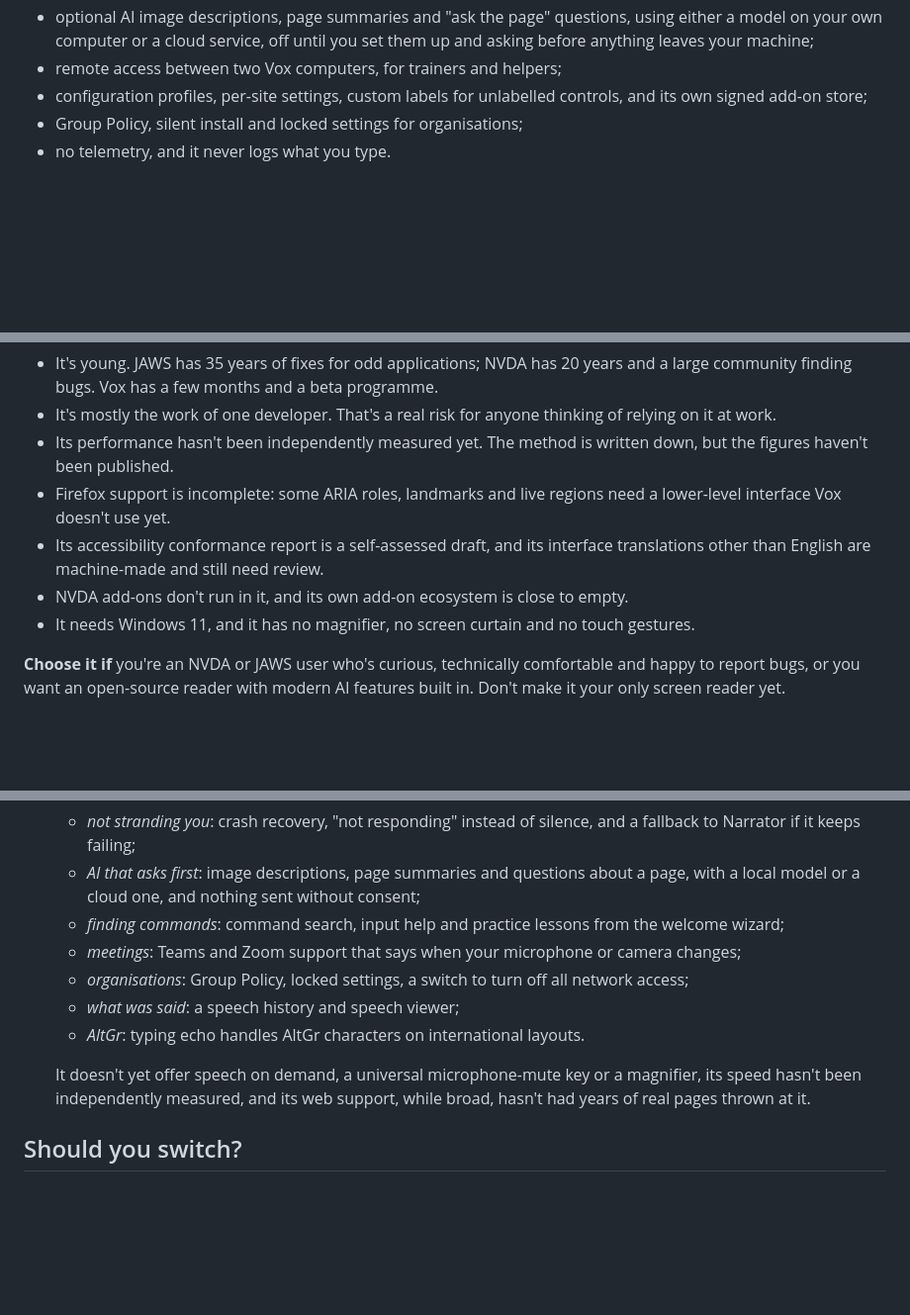
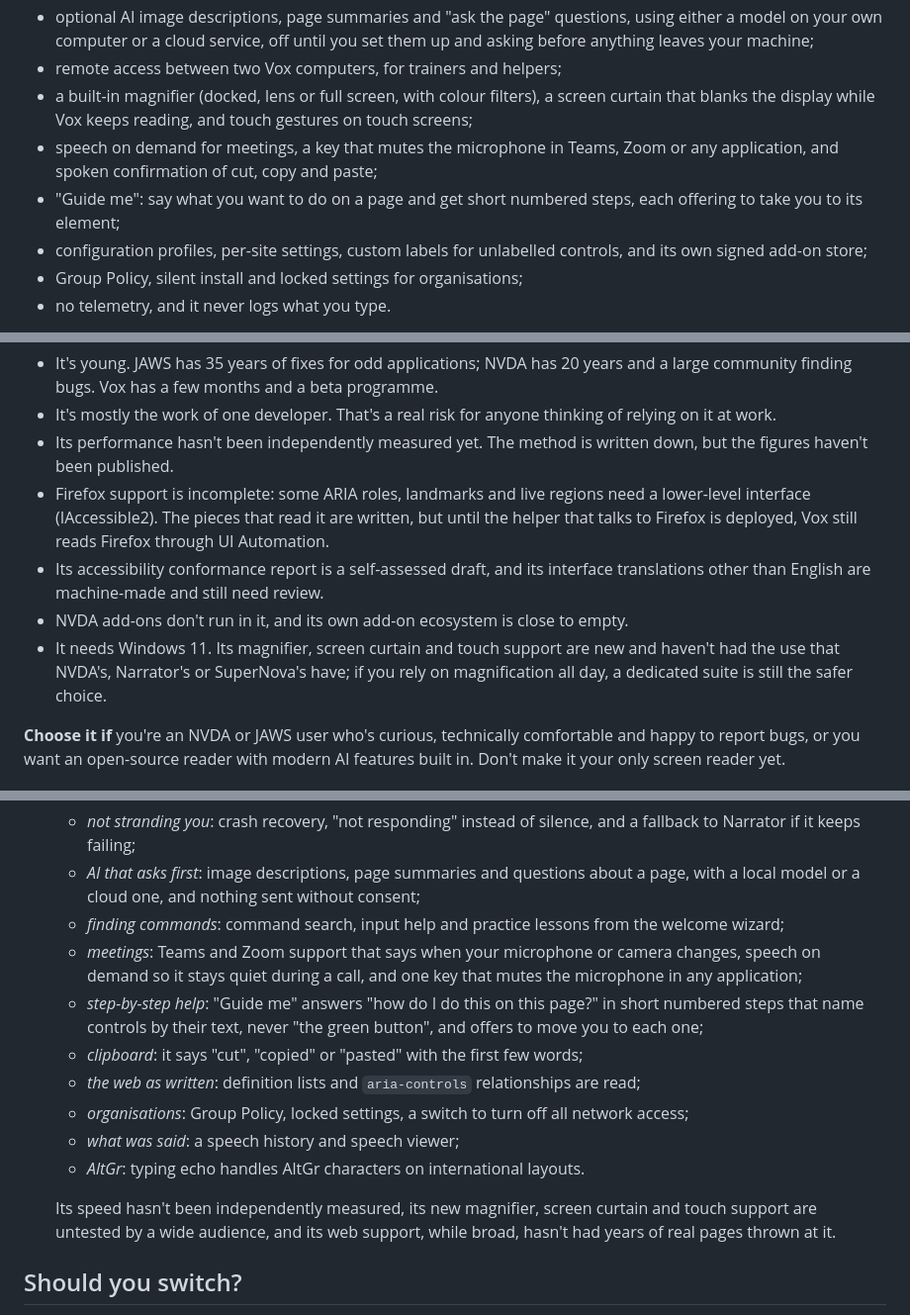
Before and after one commit to ChrisBrooksbank/Vox, a Markdown page: docs/choosing-a-screen-reader.md, 3 parts joined by grey strips. Shown at 99% size. GitHub-like rendering; blank space fills up the shorter version.

Commit message:
Update choosing-a-screen-reader article for Milestone G (#63)
* Document Milestone G features: touch, screen curtain, speech on demand, microphone, clipboard

Co-Authored-By: Claude Sonnet 5.5 <noreply@anthropic.com>

* Update screen reader comparison for Milestone G features

Co-Authored-By: Claude Sonnet 5.5 <noreply@anthropic.com>

---------

Co-authored-by: Claude Sonnet 5.5 <noreply@anthropic.com>

```diff
--- a/docs/choosing-a-screen-reader.md
+++ b/docs/choosing-a-screen-reader.md
@@ -151,6 +151,12 @@ NVDA users install separately:
   model on your own computer or a cloud service, off until you set them up and asking before
   anything leaves your machine;
 - remote access between two Vox computers, for trainers and helpers;
+- a built-in magnifier (docked, lens or full screen, with colour filters), a screen curtain
+  that blanks the display while Vox keeps reading, and touch gestures on touch screens;
+- speech on demand for meetings, a key that mutes the microphone in Teams, Zoom or any
+  application, and spoken confirmation of cut, copy and paste;
+- "Guide me": say what you want to do on a page and get short numbered steps, each offering to
+  take you to its element;
 - configuration profiles, per-site settings, custom labels for unlabelled controls, and its
   own signed add-on store;
 - Group Policy, silent install and locked settings for organisations;
@@ -170,11 +176,14 @@ trial mode stops your current screen reader while you try Vox and brings it back
 - Its performance hasn't been independently measured yet. The method is written down, but the
   figures haven't been published.
 - Firefox support is incomplete: some ARIA roles, landmarks and live regions need a lower-level
-  interface Vox doesn't use yet.
+  interface (IAccessible2). The pieces that read it are written, but until the helper that
+  talks to Firefox is deployed, Vox still reads Firefox through UI Automation.
 - Its accessibility conformance report is a self-assessed draft, and its interface
   translations other than English are machine-made and still need review.
 - NVDA add-ons don't run in it, and its own add-on ecosystem is close to empty.
-- It needs Windows 11, and it has no magnifier, no screen curtain and no touch gestures.
+- It needs Windows 11. Its magnifier, screen curtain and touch support are new and haven't had
+  the use that NVDA's, Narrator's or SuperNova's have; if you rely on magnification all day, a
+  dedicated suite is still the safer choice.
 
 **Choose it if** you're an NVDA or JAWS user who's curious, technically comfortable and
 happy to report bugs, or you want an open-source reader with modern AI features built in.
@@ -275,13 +284,20 @@ other, like low cost and phone support. Roughly:
     a local model or a cloud one, and nothing sent without consent;
   - *finding commands*: command search, input help and practice lessons from the welcome
     wizard;
-  - *meetings*: Teams and Zoom support that says when your microphone or camera changes;
+  - *meetings*: Teams and Zoom support that says when your microphone or camera changes,
+    speech on demand so it stays quiet during a call, and one key that mutes the microphone
+    in any application;
+  - *step-by-step help*: "Guide me" answers "how do I do this on this page?" in short numbered
+    steps that name controls by their text, never "the green button", and offers to move you
+    to each one;
+  - *clipboard*: it says "cut", "copied" or "pasted" with the first few words;
+  - *the web as written*: definition lists and `aria-controls` relationships are read;
   - *organisations*: Group Policy, locked settings, a switch to turn off all network access;
   - *what was said*: a speech history and speech viewer;
   - *AltGr*: typing echo handles AltGr characters on international layouts.
 
-  It doesn't yet offer speech on demand, a universal microphone-mute key or a magnifier, its
-  speed hasn't been independently measured, and its web support, while broad, hasn't had years
+  Its speed hasn't been independently measured, its new magnifier, screen curtain and touch
+  support are untested by a wide audience, and its web support, while broad, hasn't had years
   of real pages thrown at it.
 
 ## Should you switch?
```
Also changed, not shown: other parts of docs/choosing-a-screen-reader.md (+5 -4 lines).
